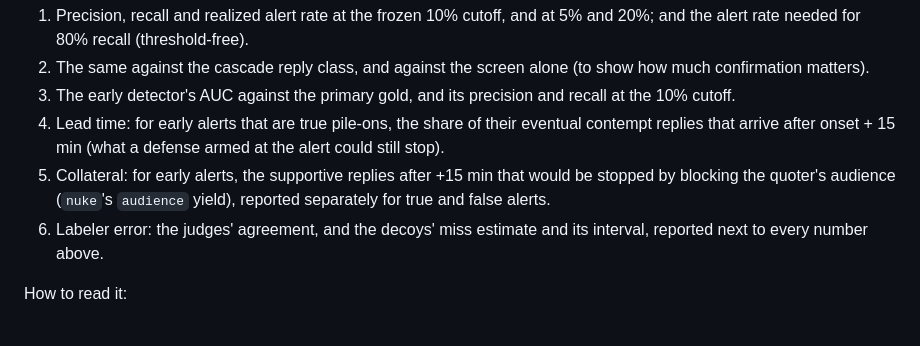
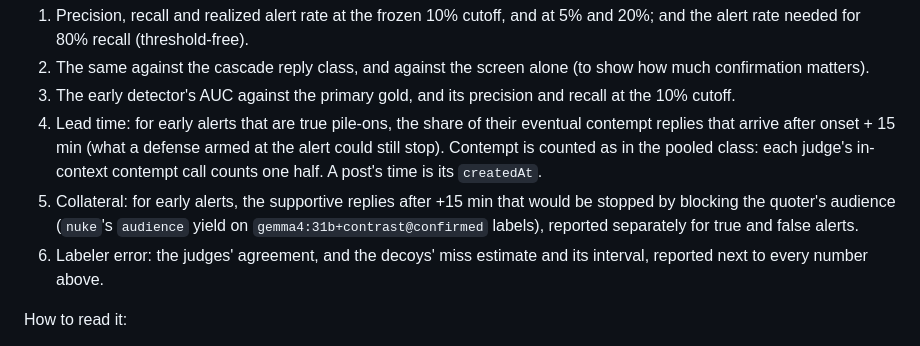
Before and after one commit to Iteratrix/pileon, a Markdown page: lab/PREREGISTRATION.md, the part around the change. GitHub-like rendering.

Commit message:
Pre-registration: pin how lead time and collateral are counted
Co-Authored-By: Claude Opus 5.5 <noreply@anthropic.com>
Claude-Session: https://claude.ai/code/session_017nD1mcP3YWJ7DjxQZBAtHU

```diff
--- a/lab/PREREGISTRATION.md
+++ b/lab/PREREGISTRATION.md
@@ -191,10 +191,13 @@ Secondary:
    recall at the 10% cutoff.
 4. Lead time: for early alerts that are true pile-ons, the share of their
    eventual contempt replies that arrive after onset + 15 min (what a defense
-   armed at the alert could still stop).
+   armed at the alert could still stop). Contempt is counted as in the
+   pooled class: each judge's in-context contempt call counts one half. A
+   post's time is its `createdAt`.
 5. Collateral: for early alerts, the supportive replies after +15 min that
    would be stopped by blocking the quoter's audience (`nuke`'s `audience`
-   yield), reported separately for true and false alerts.
+   yield on `gemma4:31b+contrast@confirmed` labels), reported separately for
+   true and false alerts.
 6. Labeler error: the judges' agreement, and the decoys' miss estimate and its
    interval, reported next to every number above.
 
```
